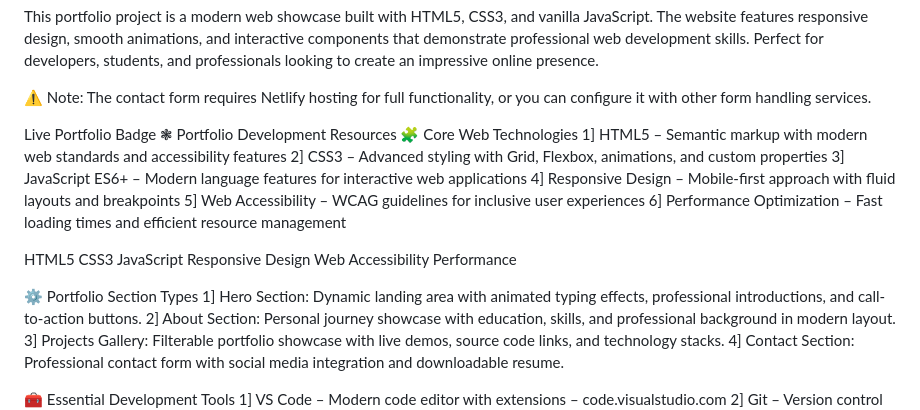
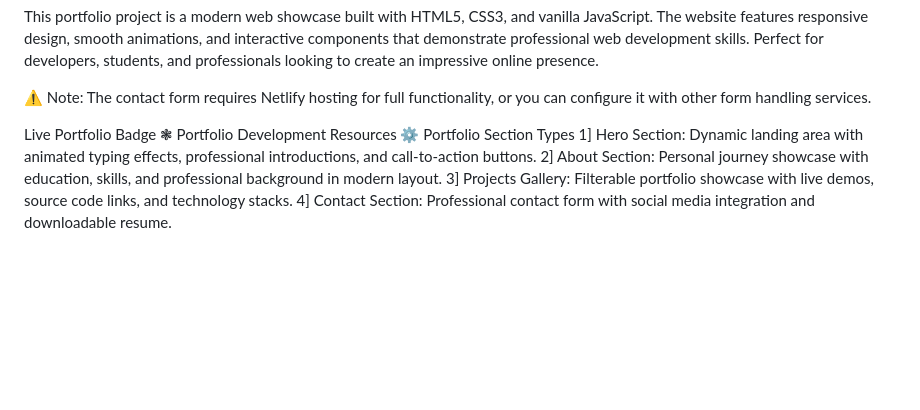
Before and after one commit to Harshasri123h/Portfolio_project, a Markdown page: README.md, the part around the change. Drawn GitHub-style; blank space fills up the shorter version.

```diff
--- a/README.md
+++ b/README.md
@@ -64,16 +64,6 @@ This portfolio project is a modern web showcase built with HTML5, CSS3, and vani
 
 Live Portfolio Badge
 ❃ Portfolio Development Resources
-🧩 Core Web Technologies
-1] HTML5 – Semantic markup with modern web standards and accessibility features
-2] CSS3 – Advanced styling with Grid, Flexbox, animations, and custom properties
-3] JavaScript ES6+ – Modern language features for interactive web applications
-4] Responsive Design – Mobile-first approach with fluid layouts and breakpoints
-5] Web Accessibility – WCAG guidelines for inclusive user experiences
-6] Performance Optimization – Fast loading times and efficient resource management
-
-HTML5 CSS3 JavaScript Responsive Design Web Accessibility Performance
-
 ⚙️ Portfolio Section Types
 1] Hero Section:
 Dynamic landing area with animated typing effects, professional introductions, and call-to-action buttons.
```
